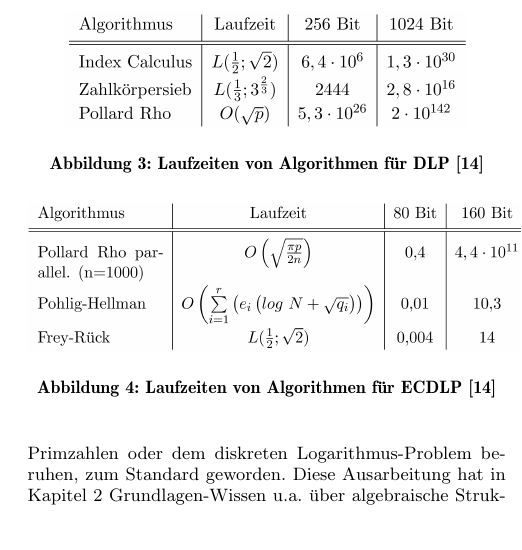
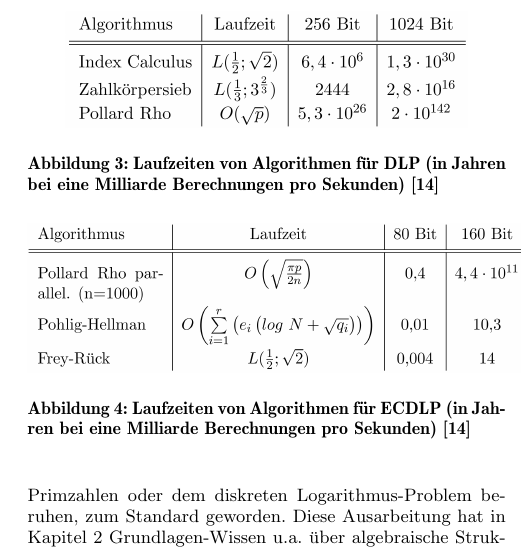
Before and after one commit to MReichenbach/SeminarAK, a LaTeX paper (AlgorithmischeZahlentheorie.tex, which reads includes/pages/05_Fazit.tex): part of one column of page 9 of 9, cut so that both start at the same text, the shorter picture padded with empty space. Compiled offline with pdfLaTeX.

Commit message:
[fixed] nochmal die Laufzeitenangaben ergänzt

```diff
--- a/includes/pages/05_Fazit.tex
+++ b/includes/pages/05_Fazit.tex
@@ -6,14 +6,14 @@
 	\begin{figure}
 		\centering
 		\includegraphics[width=0.4\textwidth]{includes/images/LaufzeitenDLP.PNG}
-		\caption{Laufzeiten von Algorithmen für DLP~\cite{DLP:ECDLP:Probleme:und:Loesungen}}
+		\caption{Laufzeiten von Algorithmen für DLP (in Jahren bei eine Milliarde Berechnungen pro Sekunden)~\cite{DLP:ECDLP:Probleme:und:Loesungen}}
 		\label{fig_LaufzeitenDLP}
 	\end{figure}
 
 	\begin{figure}
 		\centering
 		\includegraphics[width=0.5\textwidth]{includes/images/LaufzeitenECDLP.PNG}
-		\caption{Laufzeiten von Algorithmen für ECDLP~\cite{DLP:ECDLP:Probleme:und:Loesungen}}
+		\caption{Laufzeiten von Algorithmen für ECDLP (in Jahren bei eine Milliarde Berechnungen pro Sekunden)~\cite{DLP:ECDLP:Probleme:und:Loesungen}}
 		\label{fig_LaufzeitenECDLP}
 	\end{figure}
 
```
